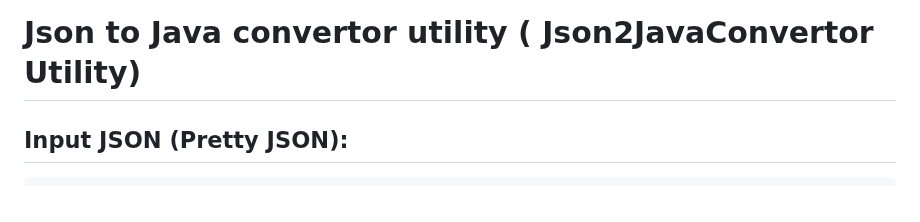
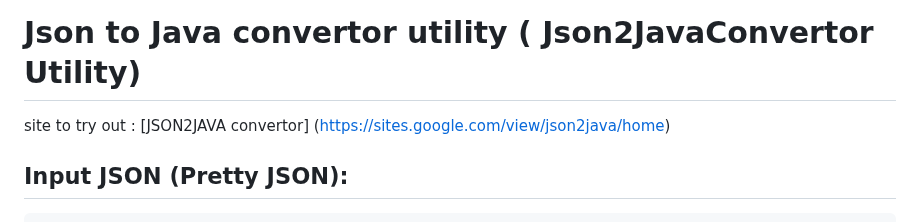
Before and after one commit to SUNIL-KUMAR-L/sunil-notes, a Markdown page: json2java/README.md, the part around the change. Drawn GitHub-style.

Commit message:
added google site link

````diff
--- a/json2java/README.md
+++ b/json2java/README.md
@@ -1,4 +1,6 @@
 # Json to Java convertor utility ( Json2JavaConvertor Utility)
+
+site to try out : [JSON2JAVA convertor] (https://sites.google.com/view/json2java/home)
 
 ## Input JSON (Pretty JSON):
 ```JSON
````
